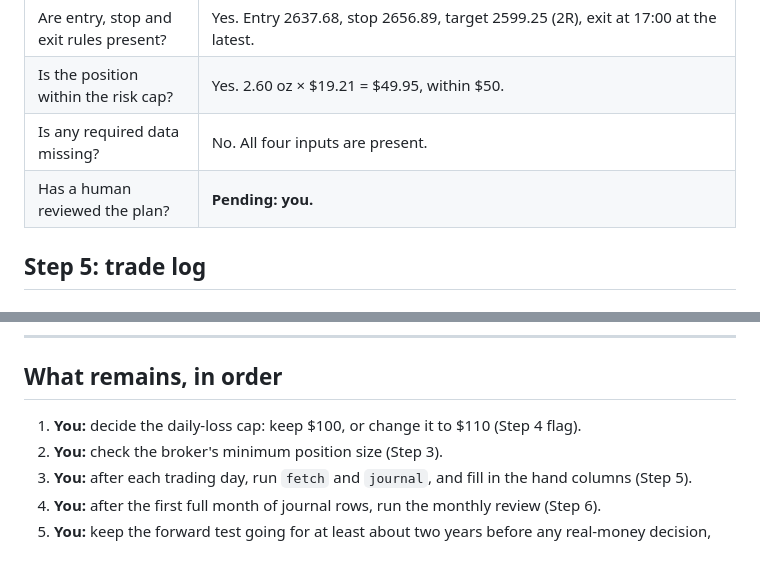
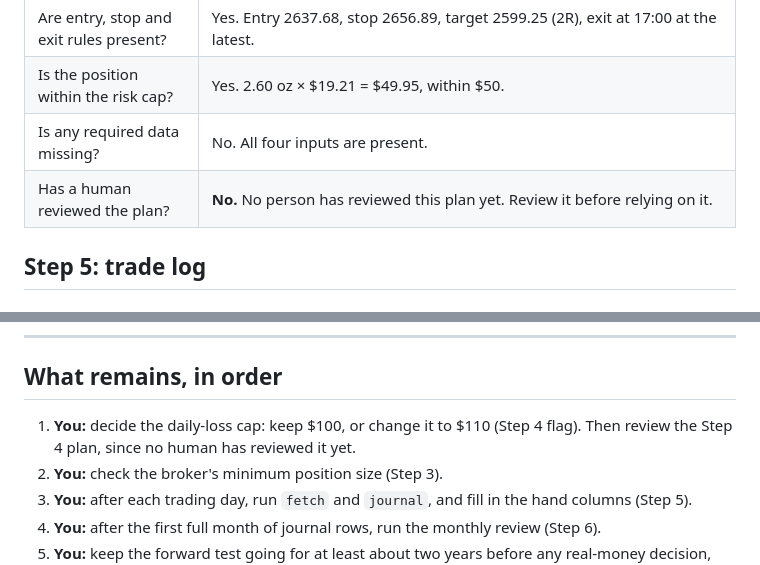
Before and after one commit to faizsma2-oss/innovation-hub, a Markdown page: docs/xauusd-guide-complete.md, 2 parts joined by grey strips. Drawn GitHub-style.

Commit message:
Record that no human has reviewed the Step 4 plan yet
Claude-Session: https://claude.ai/code/session_01Cr1EG6x4TcZ9SpFhTbwvW4

```diff
--- a/docs/xauusd-guide-complete.md
+++ b/docs/xauusd-guide-complete.md
@@ -46,7 +46,7 @@ Worked on the 2024-09-30 New York sell as an example. This is a historical examp
 | Are entry, stop and exit rules present? | Yes. Entry 2637.68, stop 2656.89, target 2599.25 (2R), exit at 17:00 at the latest. |
 | Is the position within the risk cap? | Yes. 2.60 oz × $19.21 = $49.95, within $50. |
 | Is any required data missing? | No. All four inputs are present. |
-| Has a human reviewed the plan? | **Pending: you.** |
+| Has a human reviewed the plan? | **No.** No person has reviewed this plan yet. Review it before relying on it. |
 
 ## Step 5: trade log
 
@@ -120,7 +120,7 @@ This row records the holdout test of the rule. Missing fields are marked MISSING
 
 ## What remains, in order
 
-1. **You:** decide the daily-loss cap: keep $100, or change it to $110 (Step 4 flag).
+1. **You:** decide the daily-loss cap: keep $100, or change it to $110 (Step 4 flag). Then review the Step 4 plan, since no human has reviewed it yet.
 2. **You:** check the broker's minimum position size (Step 3).
 3. **You:** after each trading day, run `fetch` and `journal`, and fill in the hand columns (Step 5).
 4. **You:** after the first full month of journal rows, run the monthly review (Step 6).
```
